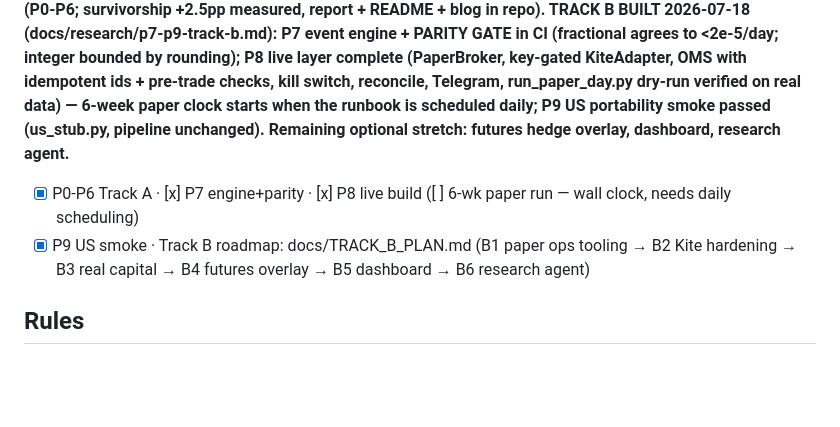
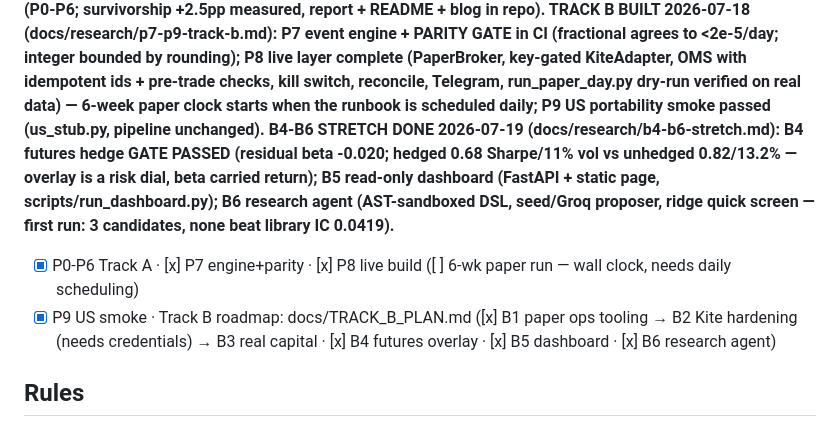
Before and after one commit to vj0246/artha, a Markdown page: CLAUDE.md, the part around the change. Drawn GitHub-style; blank space fills up the shorter version.

```diff
--- a/CLAUDE.md
+++ b/CLAUDE.md
@@ -36,14 +36,20 @@ layer complete (PaperBroker, key-gated KiteAdapter, OMS with
 idempotent ids + pre-trade checks, kill switch, reconcile, Telegram,
 run_paper_day.py dry-run verified on real data) — 6-week paper clock
 starts when the runbook is scheduled daily; P9 US portability smoke
-passed (us_stub.py, pipeline unchanged). Remaining optional stretch:
-futures hedge overlay, dashboard, research agent.**
+passed (us_stub.py, pipeline unchanged). B4-B6 STRETCH DONE 2026-07-19
+(docs/research/b4-b6-stretch.md): B4 futures hedge GATE PASSED
+(residual beta -0.020; hedged 0.68 Sharpe/11% vol vs unhedged
+0.82/13.2% — overlay is a risk dial, beta carried return); B5 read-only
+dashboard (FastAPI + static page, scripts/run_dashboard.py); B6
+research agent (AST-sandboxed DSL, seed/Groq proposer, ridge quick
+screen — first run: 3 candidates, none beat library IC 0.0419).**
 
 - [x] P0-P6 Track A · [x] P7 engine+parity · [x] P8 live build
   ([ ] 6-wk paper run — wall clock, needs daily scheduling)
 - [x] P9 US smoke · Track B roadmap: docs/TRACK_B_PLAN.md
-  (B1 paper ops tooling → B2 Kite hardening → B3 real capital →
-  B4 futures overlay → B5 dashboard → B6 research agent)
+  ([x] B1 paper ops tooling → B2 Kite hardening (needs credentials) →
+  B3 real capital · [x] B4 futures overlay · [x] B5 dashboard ·
+  [x] B6 research agent)
 
 ## Rules
 1. Read `docs/PROJECT_PLAN.md` first. It is authoritative. When reality disagrees
```
Also changed, not shown: docs/TRACK_B_PLAN.md (+5 -1 lines), docs/research/b4-b6-stretch.md (+24 -4 lines).
